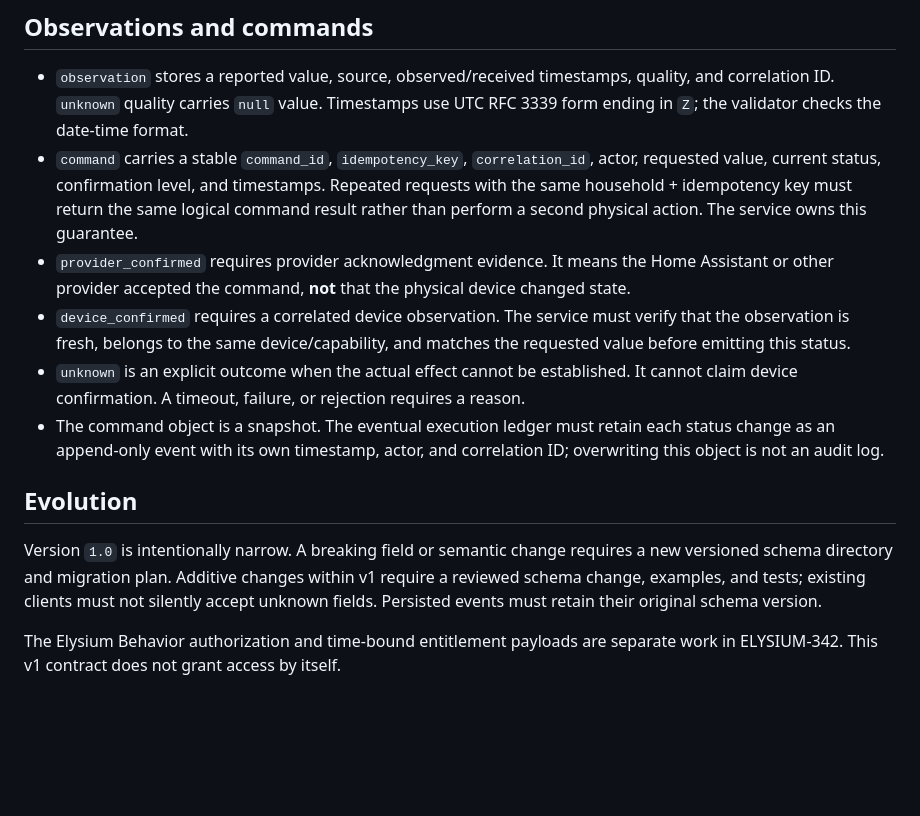
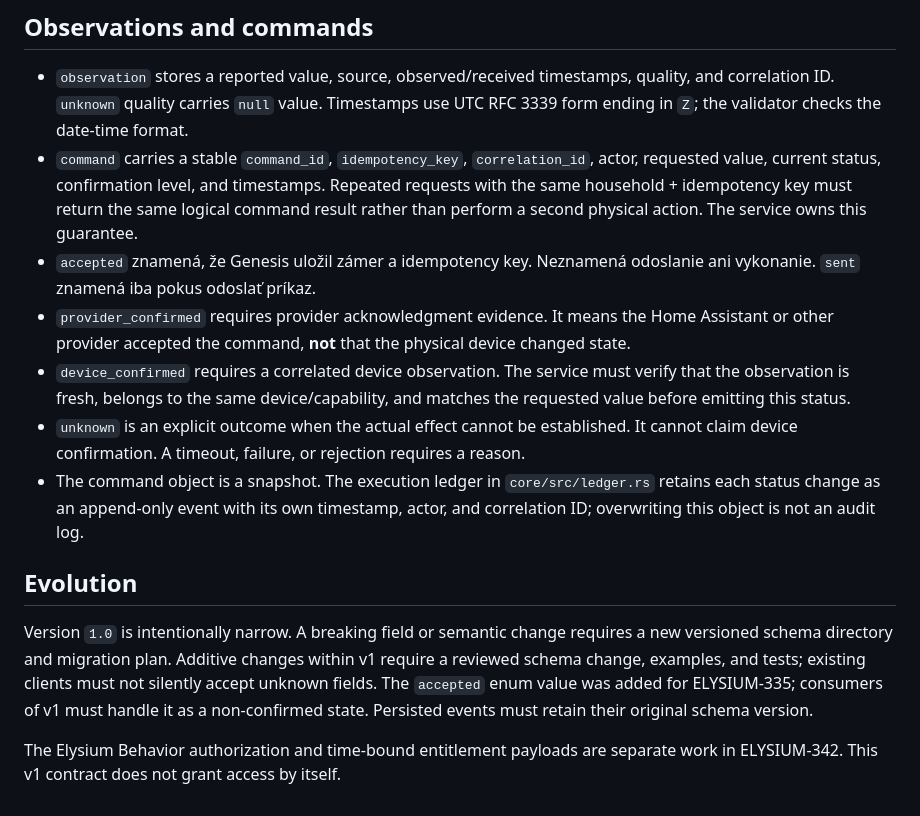
Before and after one commit to Elysium-a-s/OS-Genesis, a Markdown page: contracts/README.md, the part around the change. Drawn GitHub-style; blank space fills up the shorter version.

Commit message:
ELYSIUM-335 Document accepted wire status

```diff
--- a/contracts/README.md
+++ b/contracts/README.md
@@ -21,13 +21,14 @@ The root schema accepts five message kinds: `household`, `device`, `capability`,
 
 - `observation` stores a reported value, source, observed/received timestamps, quality, and correlation ID. `unknown` quality carries `null` value. Timestamps use UTC RFC 3339 form ending in `Z`; the validator checks the date-time format.
 - `command` carries a stable `command_id`, `idempotency_key`, `correlation_id`, actor, requested value, current status, confirmation level, and timestamps. Repeated requests with the same household + idempotency key must return the same logical command result rather than perform a second physical action. The service owns this guarantee.
+- `accepted` znamená, že Genesis uložil zámer a idempotency key. Neznamená odoslanie ani vykonanie. `sent` znamená iba pokus odoslať príkaz.
 - `provider_confirmed` requires provider acknowledgment evidence. It means the Home Assistant or other provider accepted the command, **not** that the physical device changed state.
 - `device_confirmed` requires a correlated device observation. The service must verify that the observation is fresh, belongs to the same device/capability, and matches the requested value before emitting this status.
 - `unknown` is an explicit outcome when the actual effect cannot be established. It cannot claim device confirmation. A timeout, failure, or rejection requires a reason.
-- The command object is a snapshot. The eventual execution ledger must retain each status change as an append-only event with its own timestamp, actor, and correlation ID; overwriting this object is not an audit log.
+- The command object is a snapshot. The execution ledger in `core/src/ledger.rs` retains each status change as an append-only event with its own timestamp, actor, and correlation ID; overwriting this object is not an audit log.
 
 ## Evolution
 
-Version `1.0` is intentionally narrow. A breaking field or semantic change requires a new versioned schema directory and migration plan. Additive changes within v1 require a reviewed schema change, examples, and tests; existing clients must not silently accept unknown fields. Persisted events must retain their original schema version.
+Version `1.0` is intentionally narrow. A breaking field or semantic change requires a new versioned schema directory and migration plan. Additive changes within v1 require a reviewed schema change, examples, and tests; existing clients must not silently accept unknown fields. The `accepted` enum value was added for ELYSIUM-335; consumers of v1 must handle it as a non-confirmed state. Persisted events must retain their original schema version.
 
 The Elysium Behavior authorization and time-bound entitlement payloads are separate work in ELYSIUM-342. This v1 contract does not grant access by itself.
```
